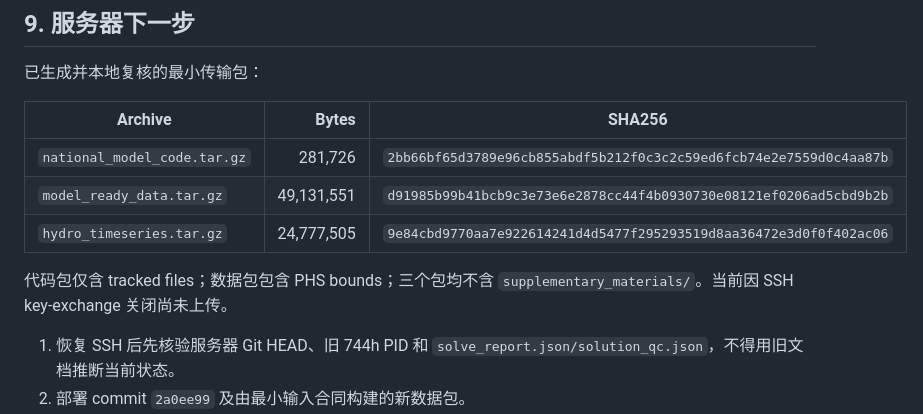
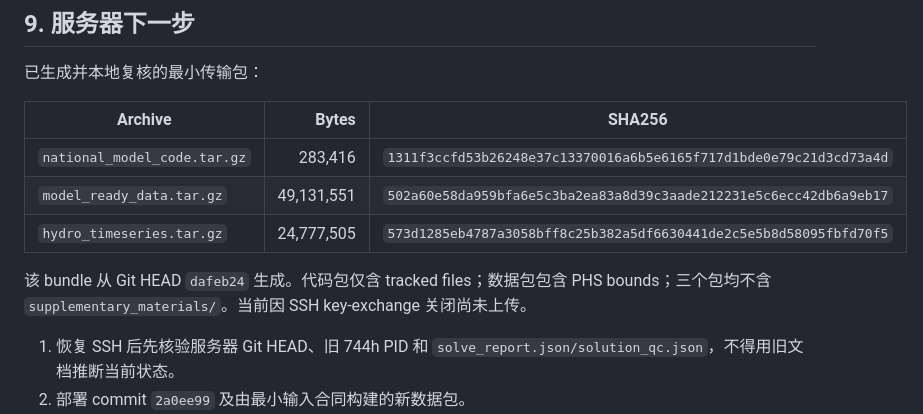
Before and after one commit to zhouzhou112/National_model, a Markdown page: MODEL_SYSTEM_AUDIT_20260718.md, the part around the change. Drawn GitHub-style.

Commit message:
docs: refresh final bundle checksums

```diff
--- a/MODEL_SYSTEM_AUDIT_20260718.md
+++ b/MODEL_SYSTEM_AUDIT_20260718.md
@@ -158,11 +158,11 @@ GPU-PDHG 的已验证 24h 对比慢于 CPU barrier（超过 600 s 仍未完成
 
 | Archive | Bytes | SHA256 |
 |---|---:|---|
-| `national_model_code.tar.gz` | 281,726 | `2bb66bf65d3789e96cb855abdf5b212f0c3c2c59ed6fcb74e2e7559d0c4aa87b` |
-| `model_ready_data.tar.gz` | 49,131,551 | `d91985b99b41bcb9c3e73e6e2878cc44f4b0930730e08121ef0206ad5cbd9b2b` |
-| `hydro_timeseries.tar.gz` | 24,777,505 | `9e84cbd9770aa7e922614241d4d5477f295293519d8aa36472e3d0f0f402ac06` |
+| `national_model_code.tar.gz` | 283,416 | `1311f3ccfd53b26248e37c13370016a6b5e6165f717d1bde0e79c21d3cd73a4d` |
+| `model_ready_data.tar.gz` | 49,131,551 | `502a60e58da959bfa6e5c3ba2ea83a8d39c3aade212231e5c6ecc42db6a9eb17` |
+| `hydro_timeseries.tar.gz` | 24,777,505 | `573d1285eb4787a3058bff8c25b382a5df6630441de2c5e5b8d58095fbfd70f5` |
 
-代码包仅含 tracked files；数据包包含 PHS bounds；三个包均不含 `supplementary_materials/`。当前因 SSH key-exchange 关闭尚未上传。
+该 bundle 从 Git HEAD `dafeb24` 生成。代码包仅含 tracked files；数据包包含 PHS bounds；三个包均不含 `supplementary_materials/`。当前因 SSH key-exchange 关闭尚未上传。
 
 1. 恢复 SSH 后先核验服务器 Git HEAD、旧 744h PID 和 `solve_report.json/solution_qc.json`，不得用旧文档推断当前状态。
 2. 部署 commit `2a0ee99` 及由最小输入合同构建的新数据包。
```
Also changed, not shown: CODEX_HANDOFF.md (+1 -1 lines).
